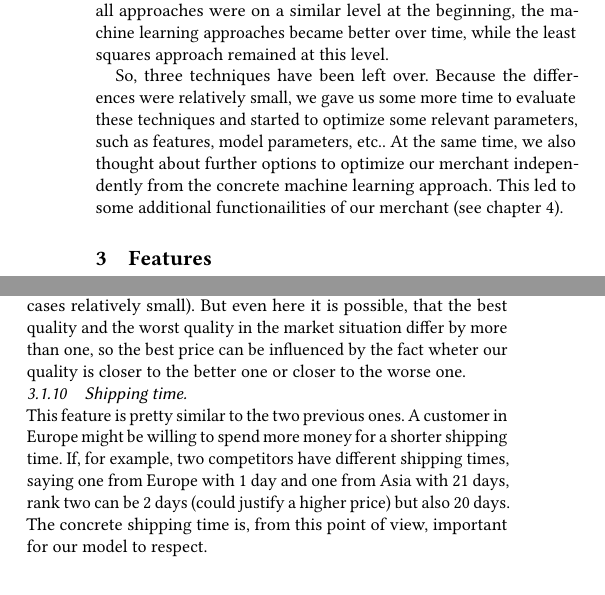
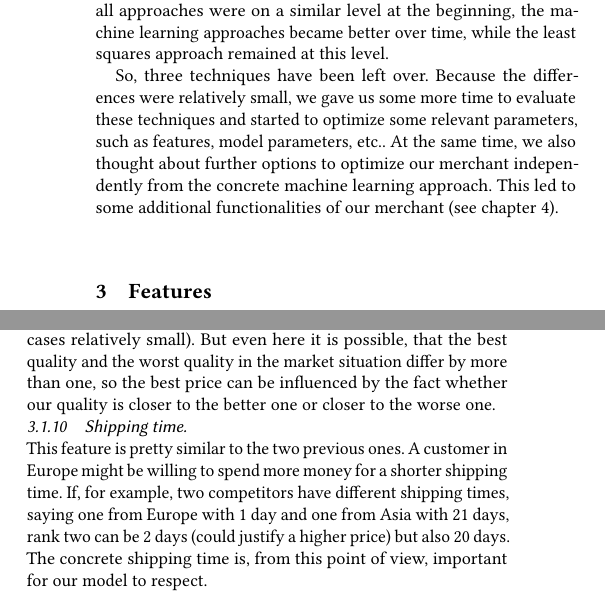
Before and after one commit to marcelja/dynamicpricing, a LaTeX paper (documentation/main.tex, which reads documentation/features.tex, documentation/models.tex): two parts of the columns of page 2 of 3, joined at a grey line, cut so that both start at the same text. Compiled offline with pdfLaTeX.

Commit message:
spell check

```diff
--- a/documentation/features.tex
+++ b/documentation/features.tex
@@ -31,7 +31,7 @@
 	The first one is the price. While being on a specific price rank for example not necessarily leads to a concrete price (meaning the \lq{best}\rq\ price), the concrete selling prices do. This is especially helpful, if the different price ranks are wide apart. In those cases, it is not automatically said, if the price should be closer to the next cheaper price or to the next price being more expensive.
 \subsubsection{Quality}
 	~\\
-	Similar to the price feature, we also introduced the concrete quality as a feature. The influence of this property is of course not as high as that of the price (the difference between the qualities is in most cases relatively small). But even here it is possible, that the best quality and the worst quality in the market situation differ by more than one, so the best price can be influenced by the fact wheter our quality is closer to the better one or closer to the worse one.
+	Similar to the price feature, we also introduced the concrete quality as a feature. The influence of this property is of course not as high as that of the price (the difference between the qualities is in most cases relatively small). But even here it is possible, that the best quality and the worst quality in the market situation differ by more than one, so the best price can be influenced by the fact whether our quality is closer to the better one or closer to the worse one.
 \subsubsection{Shipping time}
 	~\\
 	This feature is pretty similar to the two previous ones. A customer in Europe might be willing to spend more money for a shorter shipping time. If, for example, two competitors have different shipping times, saying one from Europe with 1 day and one from Asia with 21 days, rank two can be 2 days (could justify a higher price) but also 20 days. The concrete shipping time is, from this point of view, important for our model to respect.
--- a/documentation/models.tex
+++ b/documentation/models.tex
@@ -46,7 +46,7 @@
 	~\\
 	After a basic implementation of each technique, we evaluated all. Right from the beginning, the least squares approach did not prove to be competitive to the machine learning approaches. Although all approaches were on a similar level at the beginning, the machine learning approaches became better over time, while the least squares approach remained at this level.
 
-	So, three techniques have been left over. Because the differences were relatively small, we gave us some more time to evaluate these techniques and started to optimize some relevant parameters, such as features, model parameters, etc.. At the same time, we also thought about further options to optimize our merchant independently from the concrete machine learning approach. This led to some additional functionailities of our merchant (see chapter \ref{sec:add_func}).
+	So, three techniques have been left over. Because the differences were relatively small, we gave us some more time to evaluate these techniques and started to optimize some relevant parameters, such as features, model parameters, etc.. At the same time, we also thought about further options to optimize our merchant independently from the concrete machine learning approach. This led to some additional functionalities of our merchant (see chapter \ref{sec:add_func}).
 
 
 
```
Also changed, not shown: documentation/abstract.tex (+1 -1 lines), documentation/models.tex (4 more changed lines).
